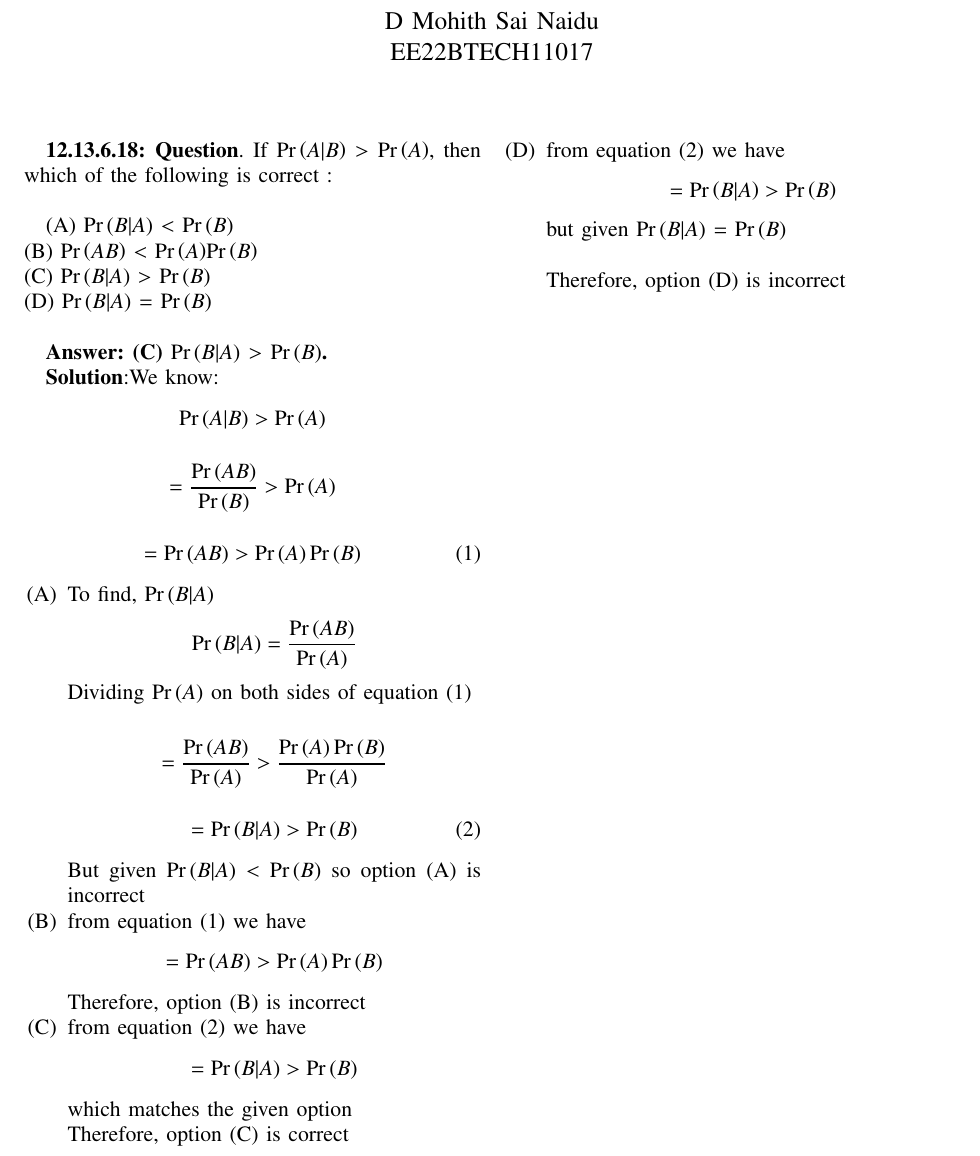
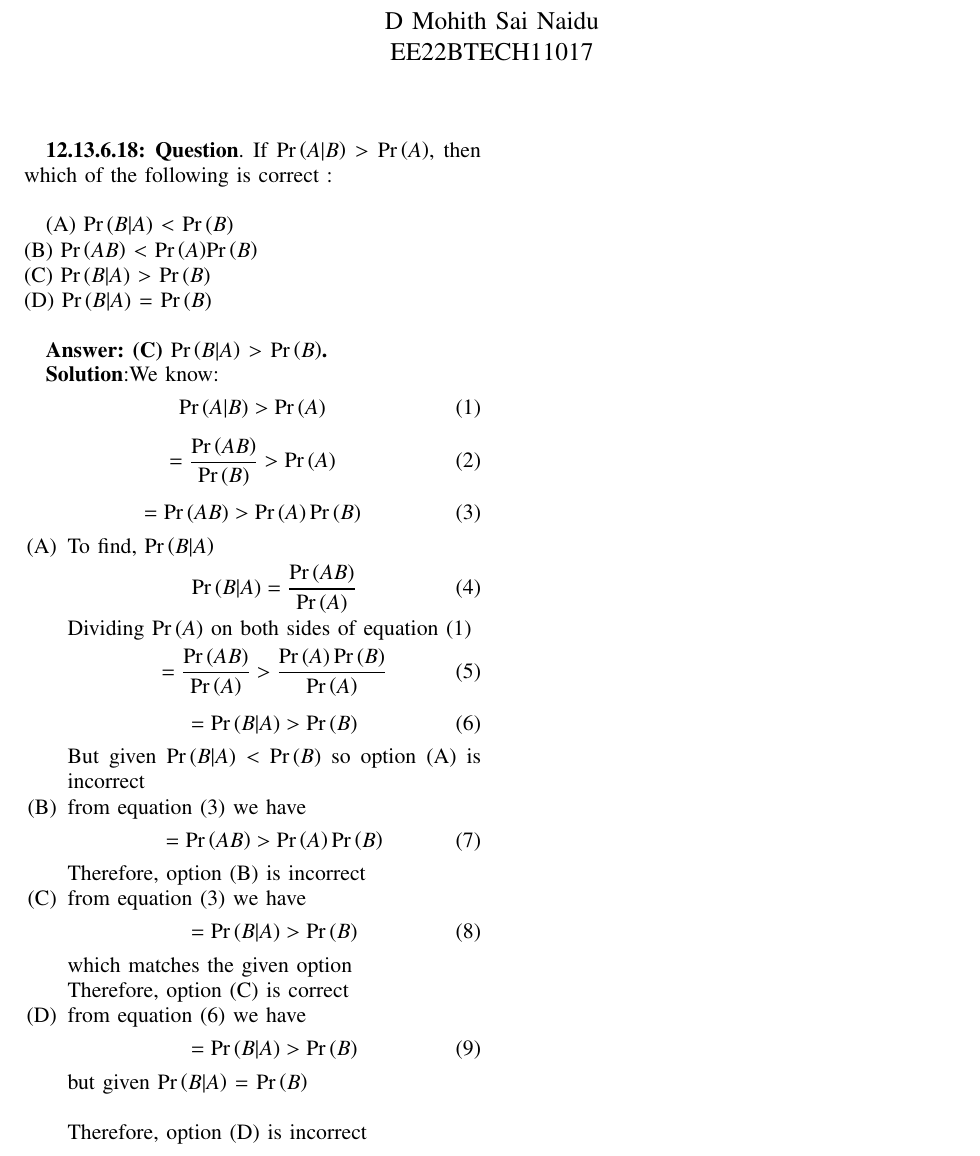
Before and after one commit to Mohithsaiiith/ncert_, a LaTeX paper (12.13.6.8/12.13.6.8.tex): part of the page, cut so that both start at the same text. Compiled offline with pdfLaTeX.

Commit message:
Add files via upload

```diff
--- a/12.13.6.8/12.13.6.8.tex
+++ b/12.13.6.8/12.13.6.8.tex
@@ -300,12 +300,12 @@ columns=fullflexible
 \textbf{Answer: (C) \pr{B|A} $>$ \pr{B}.}
 
 \textbf{Solution}:We know:
-\begin{align*}
+\begin{align}
 	\pr{A|B} > \pr{A}
-\end{align*}
-\begin{align*}
+\end{align}
+\begin{align}
 	=\frac{\pr{AB}}{\pr{B}} > \pr{A}
-\end{align*}
+\end{align}
 \begin{align}
 	\label{eq:1}
 	=\pr{AB} > \pr{A}\pr{B}
@@ -313,13 +313,13 @@ columns=fullflexible
 
 \begin{enumerate}[label=(\Alph*)]
     \item To find, \pr{B|A}
-\begin{align*}
+\begin{align}
 	\pr{B|A} = \frac{\pr{AB}}{\pr{A}}
-\end{align*}
-Dividing \pr{A} on both sides of equation (1)\\
-\begin{align*}
+\end{align}
+Dividing \pr{A} on both sides of equation (1)
+\begin{align}
 	=\frac{\pr{AB}}{\pr{A}} > \frac{\pr{A}\pr{B}}{\pr{A}}
-\end{align*}
+\end{align}
 \begin{align}
 	\label{eq:2}
 	=\pr{B|A} > \pr{B}
@@ -327,23 +327,23 @@ Dividing \pr{A} on both sides of equation (1)\\
 
 But given \pr{B|A} $<$ \pr{B}\ so option (A) is incorrect
 
-   \item from equation (1) we have
-\begin{align*}
+   \item from equation (3) we have
+\begin{align}
 	=\pr{AB} > \pr{A}\pr{B}
-\end{align*}
+\end{align}
 Therefore, option (B) is incorrect
 
-    \item from equation (2) we have
-\begin{align*}
+    \item from equation (3) we have
+\begin{align}
 	=\pr{B|A} > \pr{B}
-\end{align*}
+\end{align}
 which matches the given option \\
 Therefore, option (C) is correct
 
-    \item from equation (2) we have
-\begin{align*}
+    \item from equation (6) we have
+\begin{align}
 	=\pr{B|A} > \pr{B}
-\end{align*}
+\end{align}
 
 but given \pr{B|A} = \pr{B}\\
 
```
Also changed, not shown: 12.13.6.8/12.13.6.8.pdf, 2 other files.
